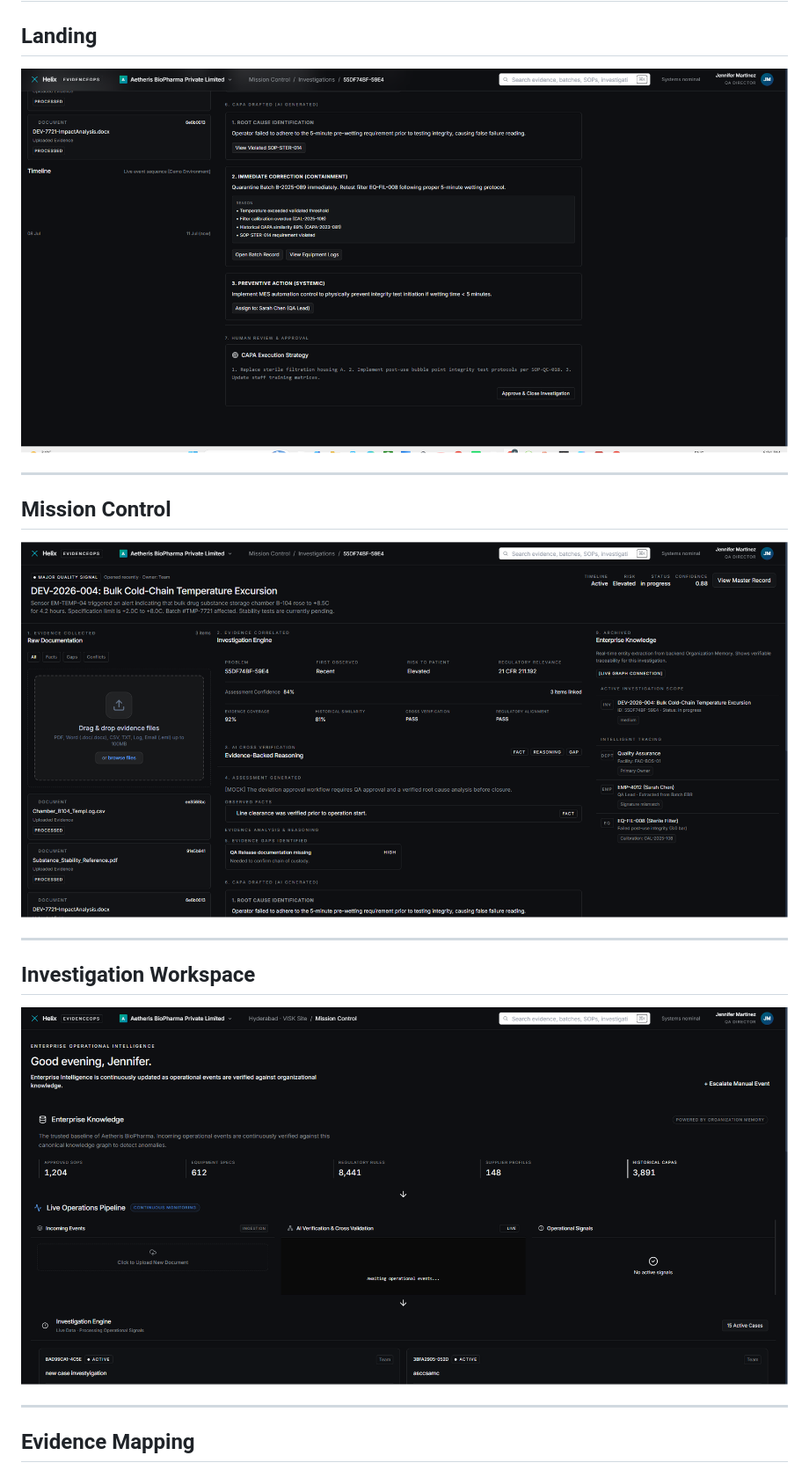
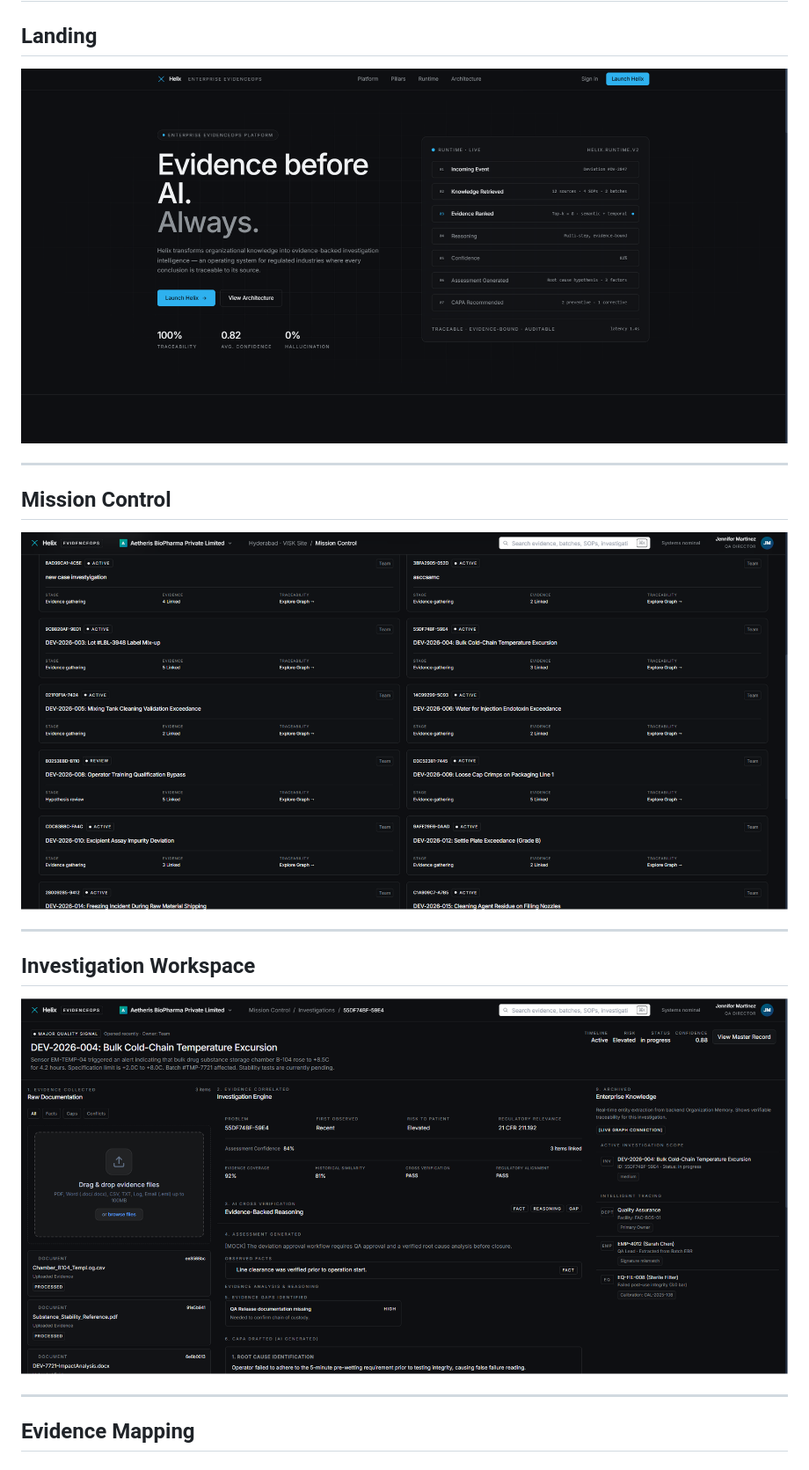
Before and after one commit to Enigma0405/Helix, a Markdown page: README.md, the part around one of its changes. Shown at 88% size. GitHub-like rendering.

```diff
--- a/README.md
+++ b/README.md
@@ -204,19 +204,19 @@ Generate structured CAPA recommendations while preserving human approval and com
 
 ## Landing
 
-![Landing Page](./docs/assets/Screenshot%202026-07-13%20180446.png)
+![Landing Page](https://github.com/Enigma0405/Helix/blob/034e7b9f8557bb8e594315b310a3e54c899569eb/docs/assets/Screenshot%202026-07-13%20032420.png)
 
 ---
 
 ## Mission Control
 
-![Mission Control Dashboard](./docs/assets/Screenshot%202026-07-13%20180506.png)
+![Mission Control Dashboard](./docs/assets/Screenshot%202026-07-13%20180600.png)
 
 ---
 
 ## Investigation Workspace
 
-![Investigation Workspace](./docs/assets/Screenshot%202026-07-13%20180529.png)
+![Investigation Workspace](./docs/assets/Screenshot%202026-07-13%20180506.png)
 
 ---
 
```
Also changed, not shown: other parts of README.md (+2 -2 lines).
